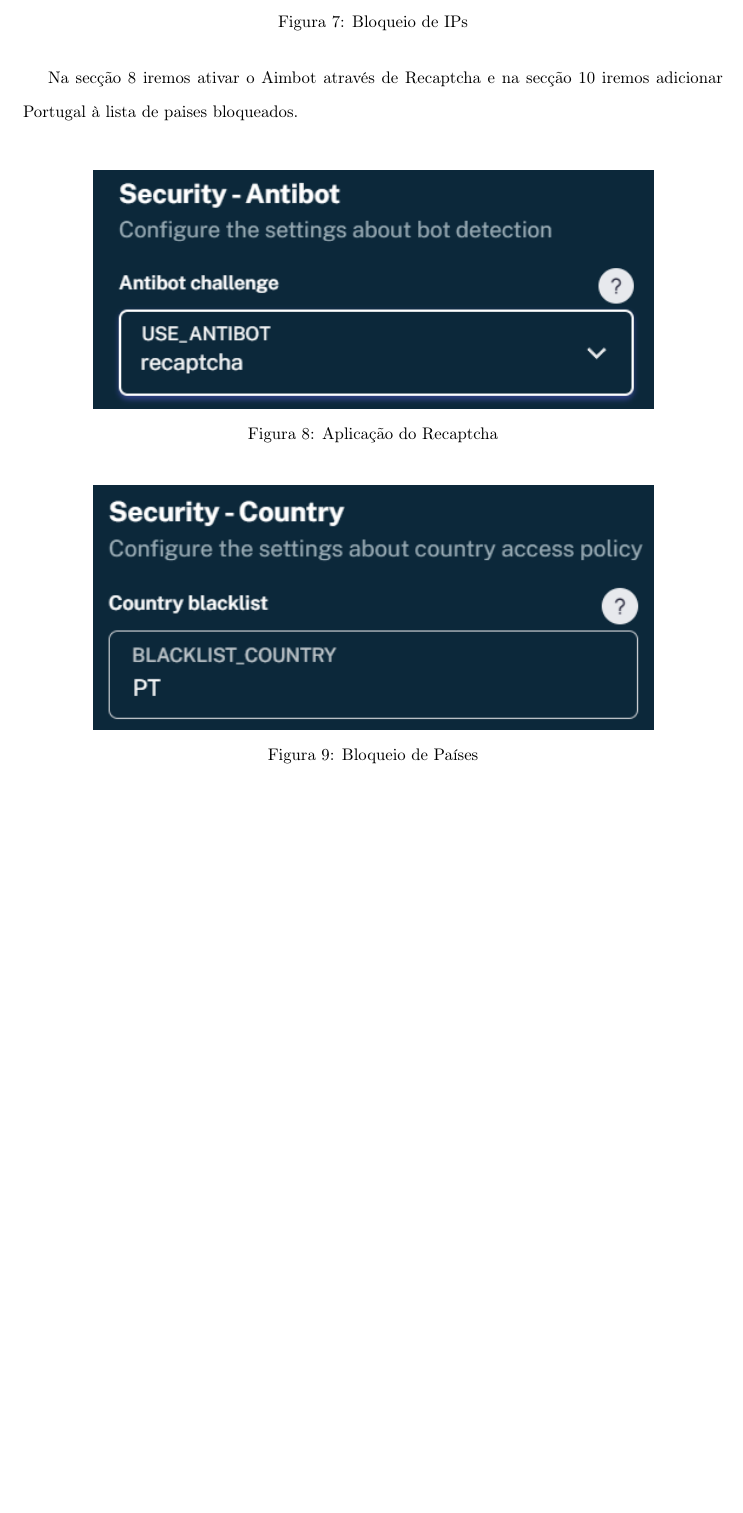
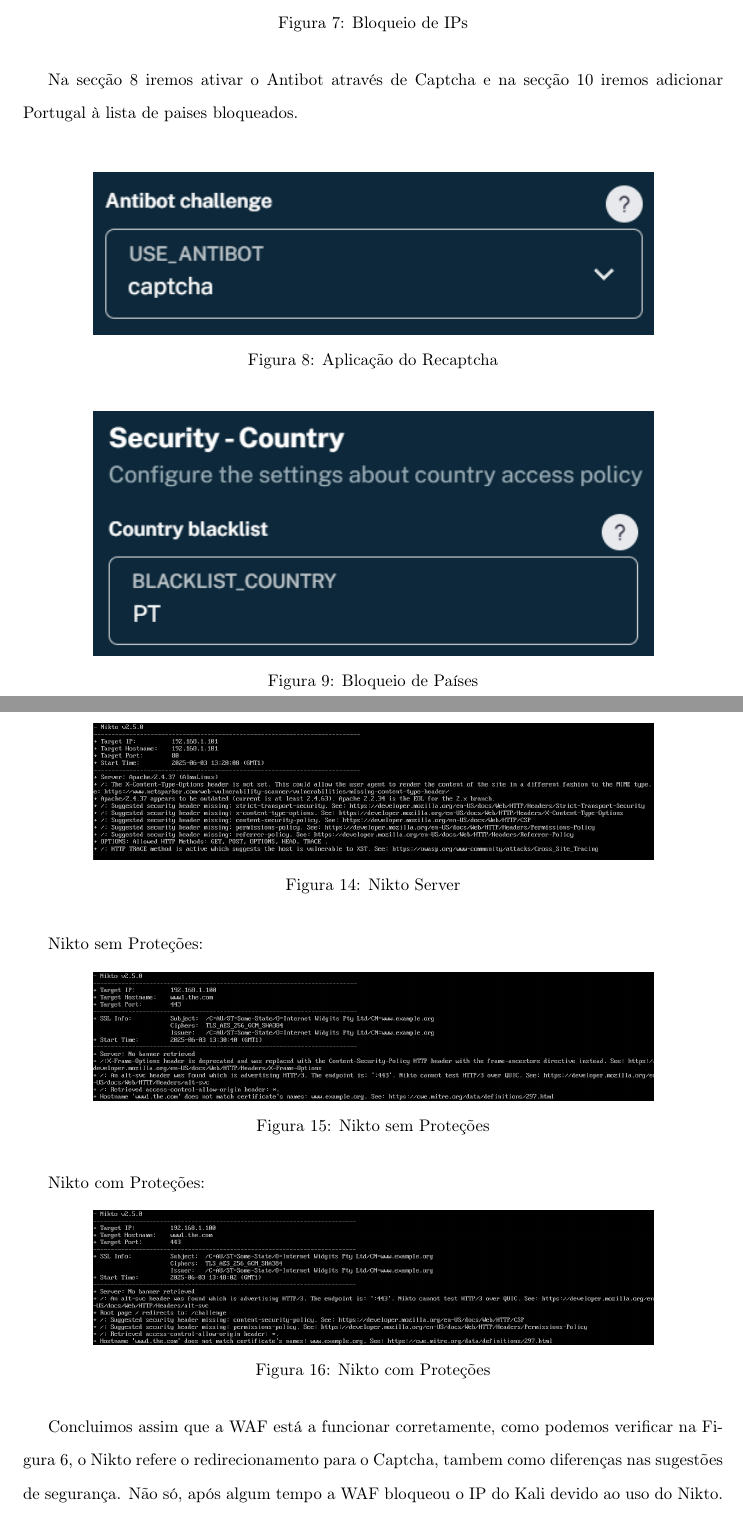
Before and after one commit to MartinhoCaeiro/WAF-Guide, a LaTeX document (LaTeX Report/Relatorio.tex): part of page 21 of 25 before the commit and two parts of pages 21 and 24 of 26 after it, the two joined at a grey line, cut so that both start at the same text, the shorter picture padded with empty space. Compiled offline with pdfLaTeX.

Commit message:
Testes com 'Kali' realizados, atualização basicamente final de relatório e powerpoint

```diff
--- a/LaTeX Report/Relatorio.tex
+++ b/LaTeX Report/Relatorio.tex
@@ -517,16 +517,16 @@ Na secção 2, iremos escolher o servidor host, cujo qual vai ser o endereço IP
 \end{figure}
 
 \newpage
-Na secção 6 iremos adicionar o IP da maquina Kali LinuxIPs à nossa Blacklist.
+Na secção 6 iremos adicionar o IP da maquina Kali Linux à nossa Blacklist.
 
 \begin{figure}[h!]
 	\centering
-	\includegraphics[width=0.8\textwidth]{Recursos/WAF2.png}
+	\includegraphics[width=0.8\textwidth]{Recursos/WAF3.png}
 	\caption{Bloqueio de IPs}
 	\label{fig:nfswarning}
 \end{figure}
 
-Na secção 8 iremos ativar o Aimbot através de Recaptcha e na secção 10 iremos adicionar Portugal à lista de paises bloqueados. \\
+Na secção 8 iremos ativar o Antibot através de Captcha e na secção 10 iremos adicionar Portugal à lista de paises bloqueados. \\
 
 \begin{figure}[h!]
 	\centering
@@ -583,3 +586,30 @@ Paises Bloqueados:
+Nikto ao Servidor:
+\begin{figure}[h!]
+    \centering
+    \includegraphics[width=0.8\textwidth]{Recursos/Kali4.png}
+    \caption{Nikto Server}
+    \label{fig:nfswarning}
+\end{figure}
+
+Nikto sem Proteções:
+\begin{figure}[h!]
+	\centering
+	\includegraphics[width=0.8\textwidth]{Recursos/Kali5.png}
+	\caption{Nikto sem Proteções}
+	\label{fig:nfswarning}
+\end{figure}
+
+Nikto com Proteções:
+\begin{figure}[h!]
+    \centering
+    \includegraphics[width=0.8\textwidth]{Recursos/Kali6.png}
+    \caption{Nikto com Proteções}
+    \label{fig:nfswarning}
+\end{figure}
+
+Concluimos assim que a WAF está a funcionar corretamente, como podemos verificar na Figura 6, o Nikto refere o
+redirecionamento para o Captcha, tambem como diferenças nas sugestões de segurança. Não só, após algum tempo
+a WAF bloqueou o IP do Kali devido ao uso do Nikto.
 
 %---------------------------------------------------------------------------------------------------------------------------
 \newpage
```
Also changed, not shown: LaTeX Report/Recursos/Kali1.png (added), LaTeX Report/Recursos/Kali2.png (added), LaTeX Report/Recursos/Kali3.png (added), LaTeX Report/Recursos/Kali4.png (added), LaTeX Report/Recursos/Kali5.png (added), LaTeX Report/Recursos/Kali6.png (added), LaTeX Report/Recursos/WAF3.png (added), LaTeX Report/Recursos/WAF4.png, LaTeX Report/Relatorio.pdf, LaTeX Report/Relatorio.tex (13 more changed lines), 9 other files.
